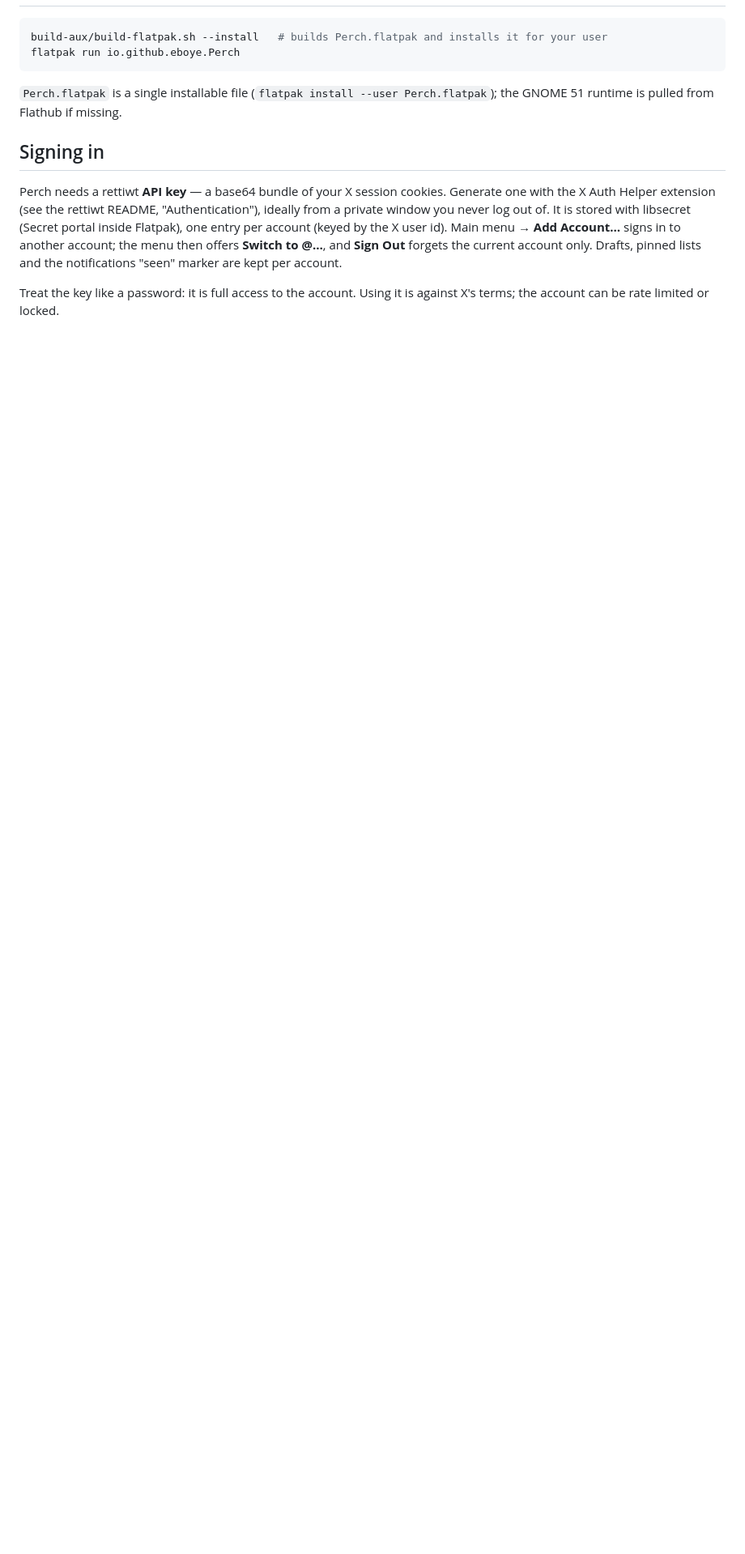
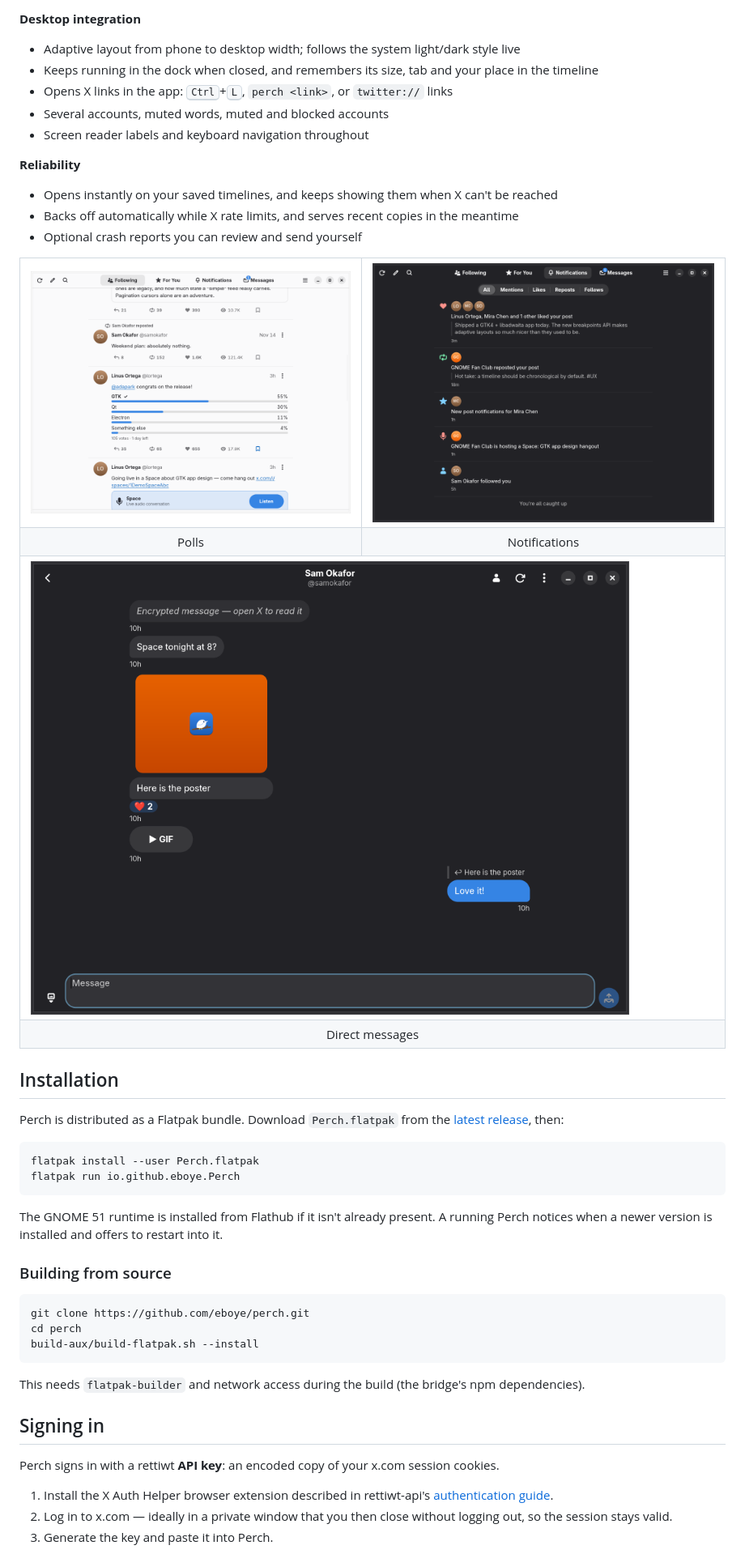
Before and after one commit to eboye/perch, a Markdown page: README.md, the part around one of its changes. Shown at 81% size. Drawn GitHub-style; pictures changed too: data/screenshots/messages-dark.png (added), data/screenshots/notifications-dark.png (added), data/screenshots/polls.png (added); blank space fills up the shorter version.

Commit message:
README: clearer overview, screenshots, install and sign-in guide, shortcuts, privacy, limitations

````diff
--- a/README.md
+++ b/README.md
@@ -31,21 +51,62 @@ GTK4 + libadwaita UI (Python)  ⇄  JSON lines over stdio  ⇄  Node sidecar (re
+**Desktop integration**
+- Adaptive layout from phone to desktop width; follows the system light/dark style live
+- Keeps running in the dock when closed, and remembers its size, tab and your place in the timeline
+- Opens X links in the app: <kbd>Ctrl</kbd>+<kbd>L</kbd>, `perch <link>`, or `twitter://` links
+- Several accounts, muted words, muted and blocked accounts
+- Screen reader labels and keyboard navigation throughout
+
+**Reliability**
+- Opens instantly on your saved timelines, and keeps showing them when X can't be reached
+- Backs off automatically while X rate limits, and serves recent copies in the meantime
+- Optional crash reports you can review and send yourself
+
+<table>
+  <tr>
+    <td><img src="data/screenshots/polls.png" alt="A poll with results"></td>
+    <td><img src="data/screenshots/notifications-dark.png" alt="Grouped notifications in dark mode"></td>
+  </tr>
+  <tr>
+    <td align="center">Polls</td>
+    <td align="center">Notifications</td>
+  </tr>
+  <tr>
+    <td colspan="2"><img src="data/screenshots/messages-dark.png" alt="A direct message conversation in dark mode"></td>
+  </tr>
+  <tr>
+    <td colspan="2" align="center">Direct messages</td>
+  </tr>
+</table>
+
+## Installation
+
+Perch is distributed as a Flatpak bundle. Download `Perch.flatpak` from the
+[latest release](https://github.com/eboye/perch/releases/latest), then:
 
 ```sh
-build-aux/build-flatpak.sh --install   # builds Perch.flatpak and installs it for your user
+flatpak install --user Perch.flatpak
 flatpak run io.github.eboye.Perch
 ```
 
-`Perch.flatpak` is a single installable file (`flatpak install --user Perch.flatpak`); the GNOME 51
-runtime is pulled from Flathub if missing.
+The GNOME 51 runtime is installed from Flathub if it isn't already present. A running Perch notices
+when a newer version is installed and offers to restart into it.
+
+### Building from source
+
+```sh
+git clone https://github.com/eboye/perch.git
+cd perch
+build-aux/build-flatpak.sh --install
+```
+
+This needs `flatpak-builder` and network access during the build (the bridge's npm dependencies).
 
 ## Signing in
 
-Perch needs a rettiwt **API key** — a base64 bundle of your X session cookies. Generate one with the
-X Auth Helper extension (see the rettiwt README, "Authentication"), ideally from a private window you
-never log out of. It is stored with libsecret (Secret portal inside Flatpak), one entry per account
-(keyed by the X user id). Main menu → **Add Account…** signs in to another account; the menu then
-offers **Switch to @…**, and **Sign Out** forgets the current account only. Drafts, pinned lists and
-the notifications "seen" marker are kept per account.
+Perch signs in with a rettiwt **API key**: an encoded copy of your x.com session cookies.
 
-Treat the key like a password: it is full access to the account. Using it is against X's terms; the
-account can be rate limited or locked.
+1. Install the X Auth Helper browser extension described in rettiwt-api's
+   [authentication guide](https://github.com/Rishikant181/Rettiwt-API#authentication).
+2. Log in to x.com — ideally in a private window that you then close without logging out, so the
+   session stays valid.
+3. Generate the key and paste it into Perch.
 
````
Also changed, not shown: other parts of README.md (+125 -52 lines), data/screenshots/timeline.png (added).
